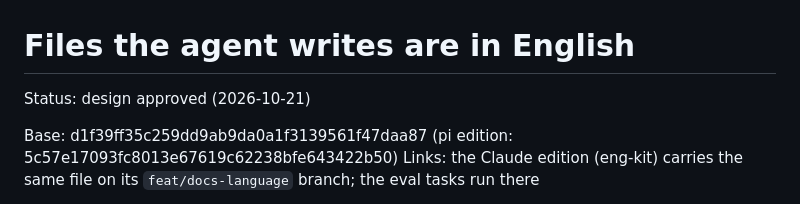
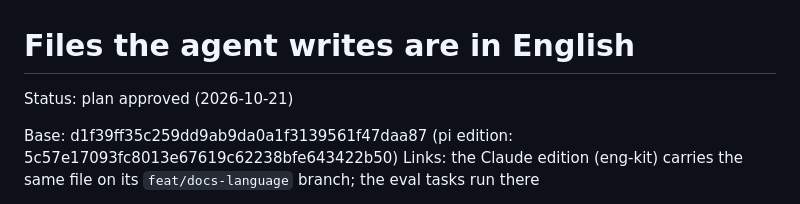
Before and after one commit to rkaliev/pi-engineering-kit, a Markdown page: docs/tasks/2026-10-21-docs-language.md, the part around the change. GitHub-like rendering.

Commit message:
docs(tasks): docs-language plan approved

```diff
--- a/docs/tasks/2026-10-21-docs-language.md
+++ b/docs/tasks/2026-10-21-docs-language.md
@@ -1,6 +1,6 @@
 # Files the agent writes are in English
 
-Status: design approved (2026-10-21)
+Status: plan approved (2026-10-21)
 <!-- draft → design approved (YYYY-MM-DD) → plan approved (YYYY-MM-DD) → in progress. Lives only on its work branch at docs/tasks/YYYY-MM-DD-<slug>.md: when the work is finished, what lasts moves to docs/ and this file is deleted. -->
 Base: d1f39ff35c259dd9ab9da0a1f3139561f47daa87 (pi edition: 5c57e17093fc8013e67619c62238bfe643422b50)
 Links: the Claude edition (eng-kit) carries the same file on its `feat/docs-language` branch; the eval tasks run there
```
